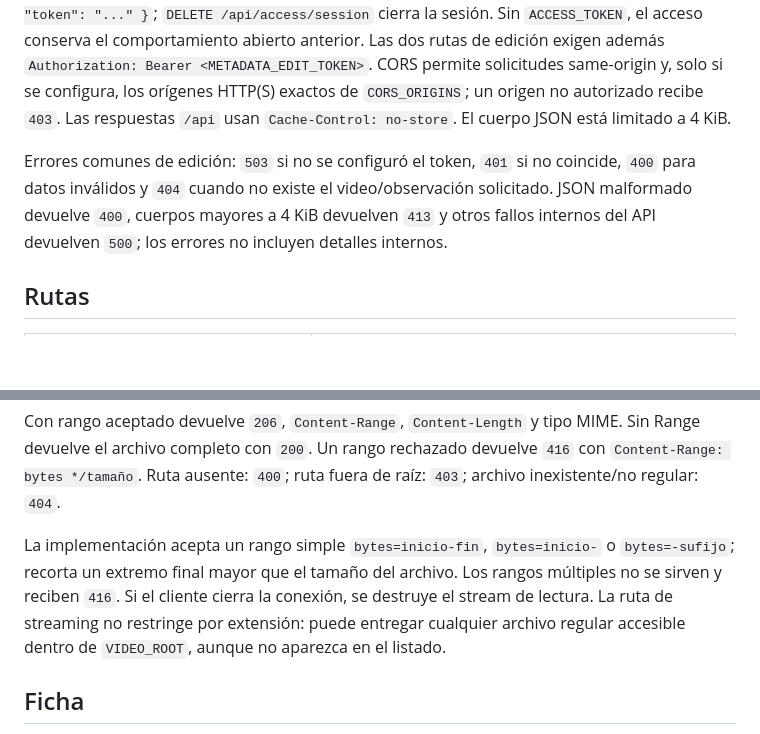
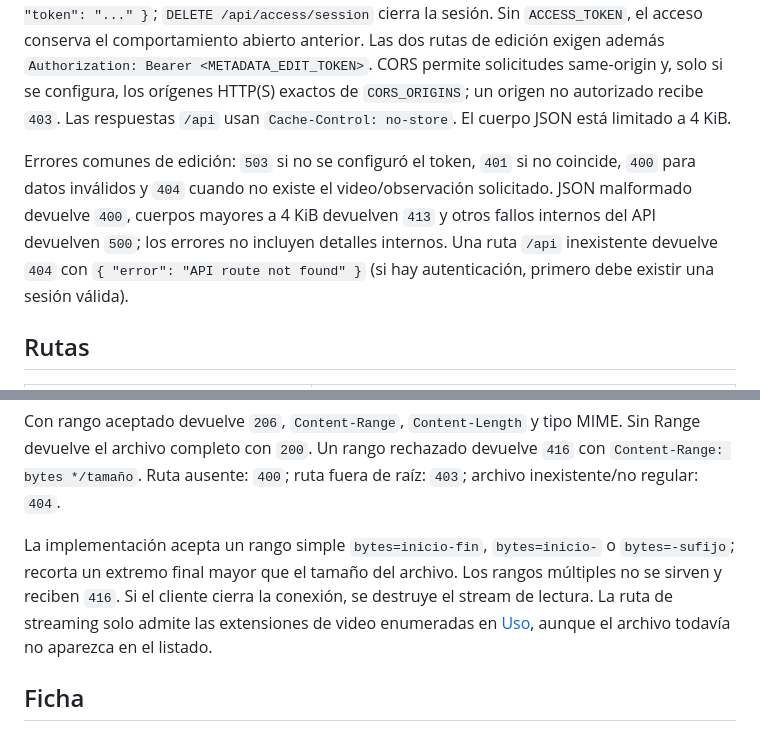
Before and after one commit to jorgefranchella-coder/pcloud-video-streamer, a Markdown page: docs/api.md, 2 parts joined by grey strips. Drawn GitHub-style; blank space fills up the shorter version.

```diff
--- a/docs/api.md
+++ b/docs/api.md
@@ -8,7 +8,7 @@ Base local del despliegue systemd: `http://127.0.0.1:3001`. Todas las rutas de a
 
 Si `ACCESS_TOKEN` está configurado, toda la API y la reproducción requieren una sesión por cookie `HttpOnly` de 12 horas. La interfaz solicita el token y lo intercambia por la cookie; el token no aparece en URLs ni en enlaces de video. `GET /api/access/status` informa si se requiere acceso y si la sesión actual está autenticada; `POST /api/access/session` recibe `{ "token": "..." }`; `DELETE /api/access/session` cierra la sesión. Sin `ACCESS_TOKEN`, el acceso conserva el comportamiento abierto anterior. Las dos rutas de edición exigen además `Authorization: Bearer <METADATA_EDIT_TOKEN>`. CORS permite solicitudes same-origin y, solo si se configura, los orígenes HTTP(S) exactos de `CORS_ORIGINS`; un origen no autorizado recibe `403`. Las respuestas `/api` usan `Cache-Control: no-store`. El cuerpo JSON está limitado a 4 KiB.
 
-Errores comunes de edición: `503` si no se configuró el token, `401` si no coincide, `400` para datos inválidos y `404` cuando no existe el video/observación solicitado. JSON malformado devuelve `400`, cuerpos mayores a 4 KiB devuelven `413` y otros fallos internos del API devuelven `500`; los errores no incluyen detalles internos.
+Errores comunes de edición: `503` si no se configuró el token, `401` si no coincide, `400` para datos inválidos y `404` cuando no existe el video/observación solicitado. JSON malformado devuelve `400`, cuerpos mayores a 4 KiB devuelven `413` y otros fallos internos del API devuelven `500`; los errores no incluyen detalles internos. Una ruta `/api` inexistente devuelve `404` con `{ "error": "API route not found" }` (si hay autenticación, primero debe existir una sesión válida).
 
 ## Rutas
 
@@ -62,7 +62,7 @@ curl --get http://127.0.0.1:3001/api/stream \
 
 Con rango aceptado devuelve `206`, `Content-Range`, `Content-Length` y tipo MIME. Sin Range devuelve el archivo completo con `200`. Un rango rechazado devuelve `416` con `Content-Range: bytes */tamaño`. Ruta ausente: `400`; ruta fuera de raíz: `403`; archivo inexistente/no regular: `404`.
 
-La implementación acepta un rango simple `bytes=inicio-fin`, `bytes=inicio-` o `bytes=-sufijo`; recorta un extremo final mayor que el tamaño del archivo. Los rangos múltiples no se sirven y reciben `416`. Si el cliente cierra la conexión, se destruye el stream de lectura. La ruta de streaming no restringe por extensión: puede entregar cualquier archivo regular accesible dentro de `VIDEO_ROOT`, aunque no aparezca en el listado.
+La implementación acepta un rango simple `bytes=inicio-fin`, `bytes=inicio-` o `bytes=-sufijo`; recorta un extremo final mayor que el tamaño del archivo. Los rangos múltiples no se sirven y reciben `416`. Si el cliente cierra la conexión, se destruye el stream de lectura. La ruta de streaming solo admite las extensiones de video enumeradas en [Uso](uso.md), aunque el archivo todavía no aparezca en el listado.
 
 ## Ficha
 
```
Also changed, not shown: docs/arquitectura.md (+2 -2 lines).
